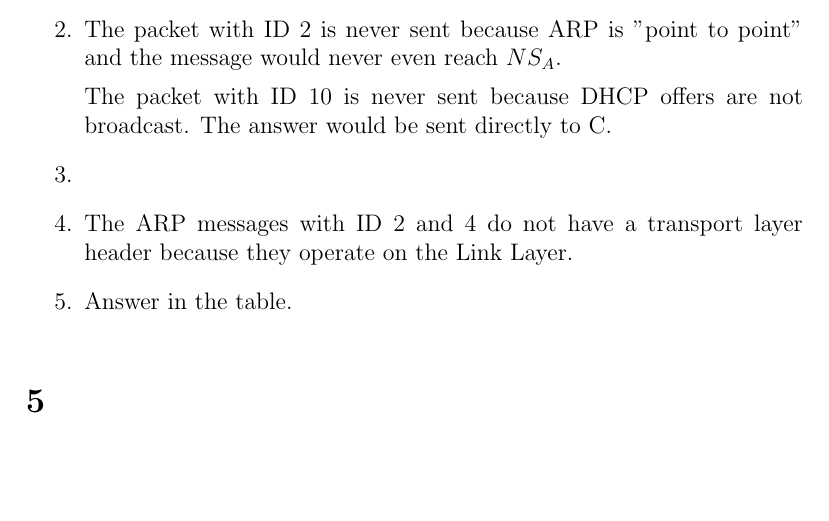
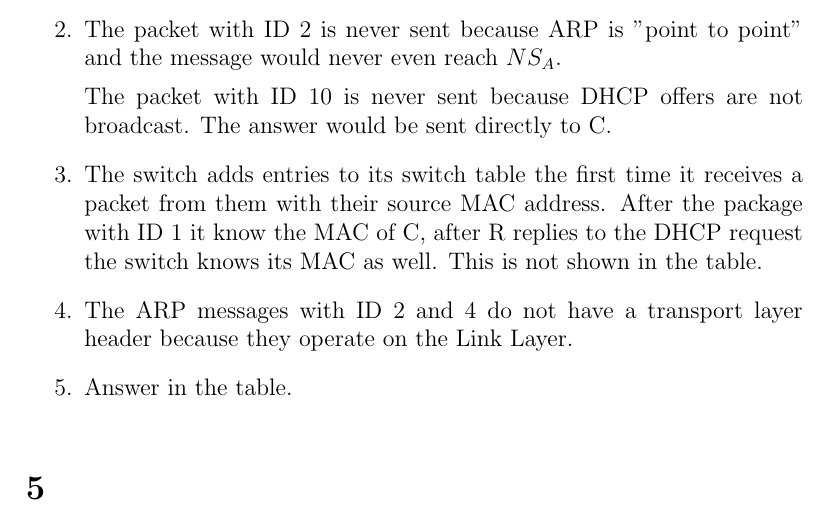
Before and after one commit to NetwerkenEnGedistribueerdeSystemen/NWI-IBC021_assignment4, a LaTeX document (answers/s4549775.tex): part of page 4 of 7, cut so that both start at the same text, the shorter picture padded with empty space. Compiled offline with pdfLaTeX.

Commit message:
Answer 4.3.

```diff
--- a/answers/s4549775.tex
+++ b/answers/s4549775.tex
@@ -160,6 +160,8 @@ The switch table is empty initially.
 	The packet with ID 10 is never sent because DHCP offers are not broadcast. The answer would be sent directly to C.
 
 	\item %3
+	The switch adds entries to its switch table the first time it receives a packet from them with their source MAC address. After the package with ID 1 it know the MAC of C, after R replies to the DHCP request the switch knows its MAC as well. This is not shown in the table.
+
 	\item %4
 	The ARP messages with ID 2 and 4 do not have a transport layer header because they operate on the Link Layer.
 
```
